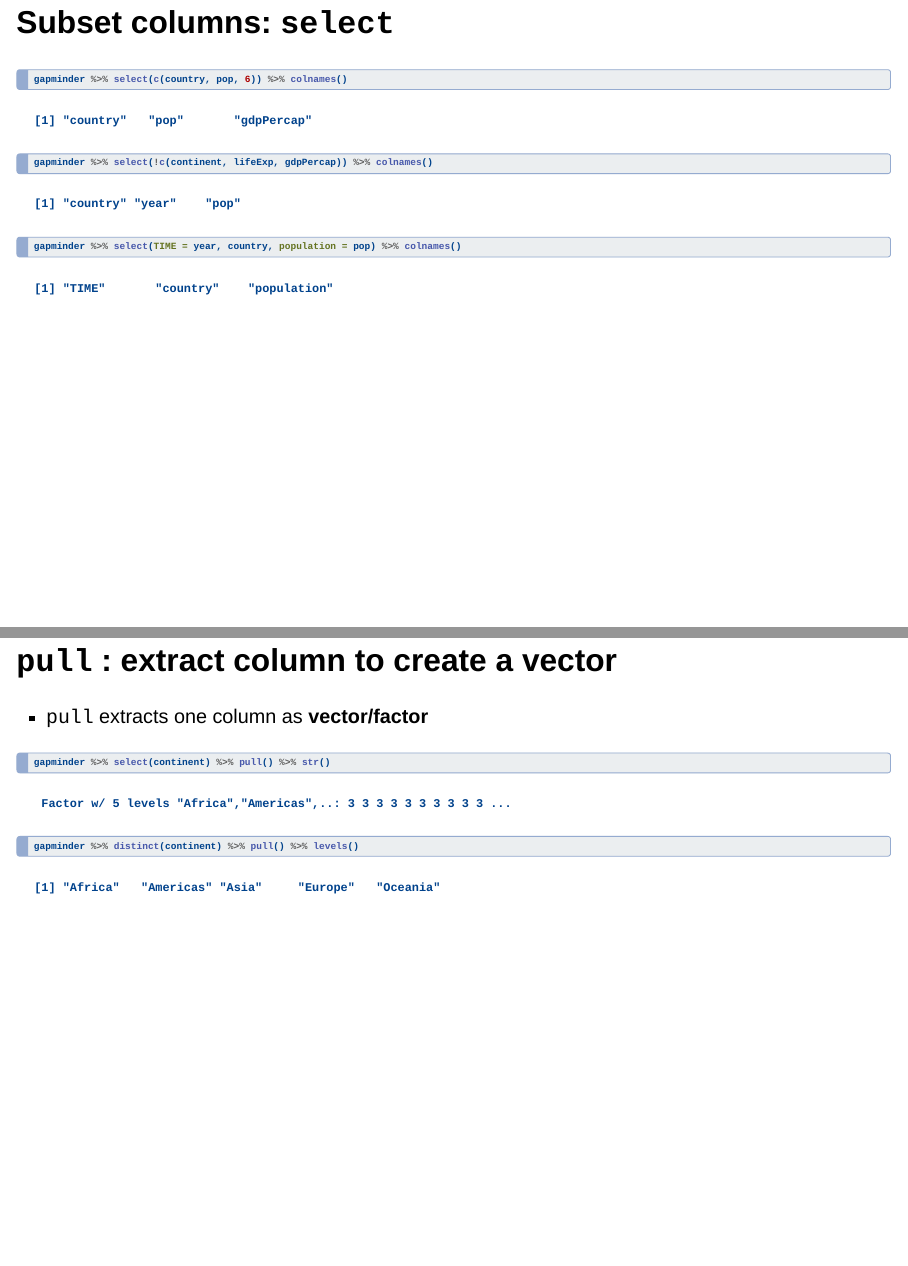
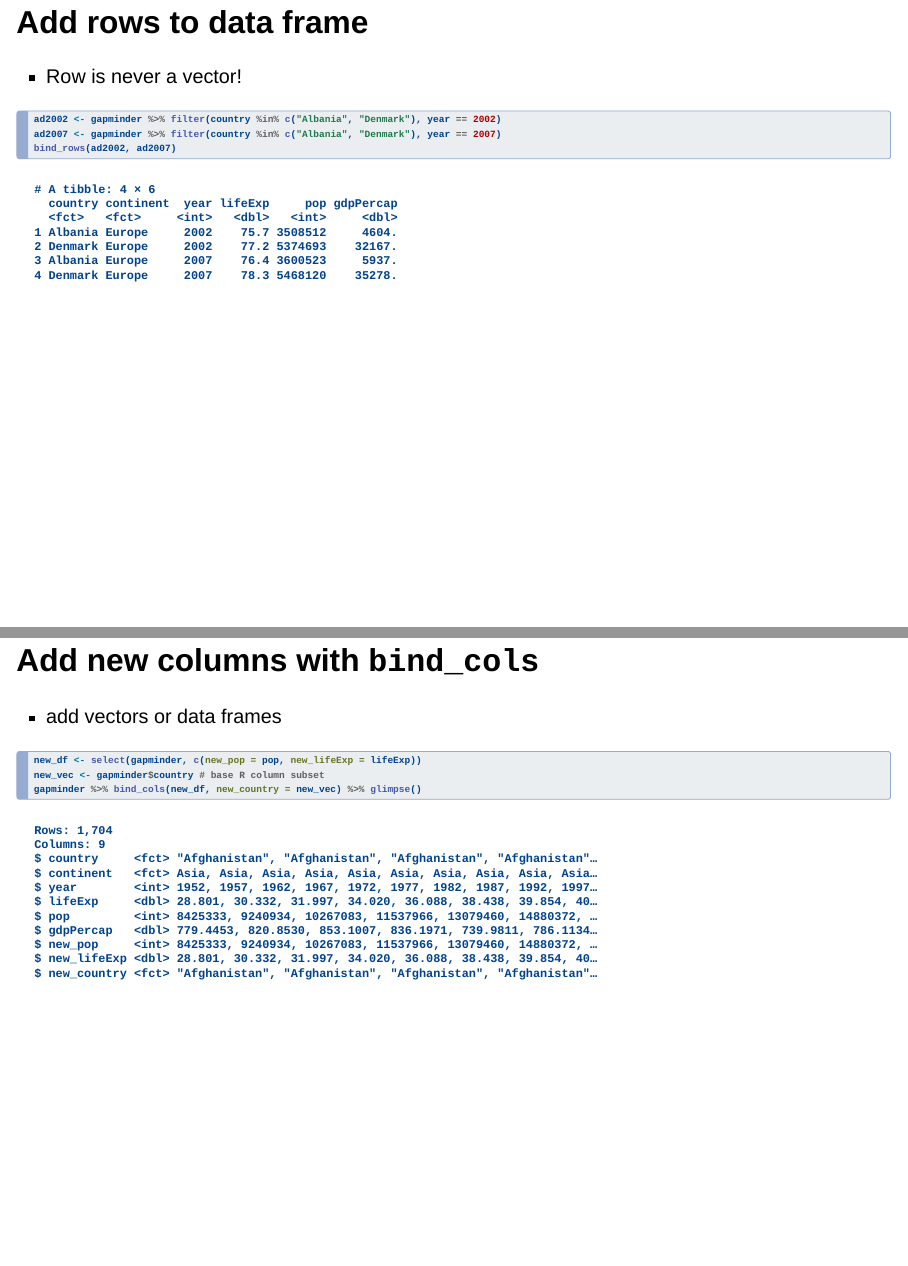
Before and after one commit to ufal/R_BEGINNERS_SHORT, a Quarto document (09_Aggregations_with_dplyr.qmd): pages 17 and 24 of 27 before the commit and pages 17 and 25 of 30 after it, joined at a grey line. Rendered offline with R 4.5, knitr and Pandoc in place of Quarto, with nearby package versions; drawn as Slidy slides in place of the format the file asks for; code that draws random numbers runs with fixed seeds of ours; the gapminder table comes from the copy in Python's plotly package.

Commit message:
quiz prep

````diff
--- a/09_Aggregations_with_dplyr.qmd
+++ b/09_Aggregations_with_dplyr.qmd
@@ -272,6 +272,17 @@ It has default `.keep_all = FALSE`, which throws away all columns that were not
 :::
 :::
 
+
+## Add rows to data frame
+- Row is never a vector!
+
+```{r}
+ad2002 <- gapminder %>% filter(country %in% c("Albania", "Denmark"), year == 2002)
+ad2007 <- gapminder %>% filter(country %in% c("Albania", "Denmark"), year == 2007)
+bind_rows(ad2002, ad2007)
+```
+
+
 ## Subset columns: `select` {.smaller}
 
 ```{r}
@@ -372,6 +383,19 @@ You have already met something similar `ggplot2`, in two different contexts:
 2.  In `facet_wrap` and `facet_grid`: `facets in rows ~`, `~ facets in columns`, `facets in rows ~ facets in columns`.
 :::
 
+## Add new columns with `bind_cols`
+- add vectors or data frames
+```{r}
+new_df <- select(gapminder, c(new_pop = pop, new_lifeExp = lifeExp))
+new_vec <- gapminder$country # base R column subset
+gapminder %>% bind_cols(new_df, new_country = new_vec) %>% glimpse()
+```
+
+::: notes
+This is a mock use case, obviously. You would normally not add a copy of an already existing column. A real use could be that you compute some new values from the existing data frame in a very complicated way, or in an external tool - simply that something would prevent you from computing the new column directly in the data frame with `mutate` (see later). You must be sure that the column to add is equally long as the columns in your existing data frame and that the values refer to the same year and country, in this particular case (there is no programmatic way to find out). With `bind_cols` you are not joining tables in the SQL sense. We will learn that in a separate session.
+
+:::
+
 ## `pull` : extract column to create a vector
 
 -   `pull` extracts one column as **vector/factor**
````
Also changed, not shown: 07_Exploring_dataframes.qmd (+1 -1 lines), 08_DiversePlots.qmd (+4 -1 lines), index.qmd (+1 -1 lines), 06_WorkingDirectory.html, 07_Exploring_dataframes.html, 08_DiversePlots.html, 09_Aggregations_with_dplyr.qmd (4 more changed lines).
